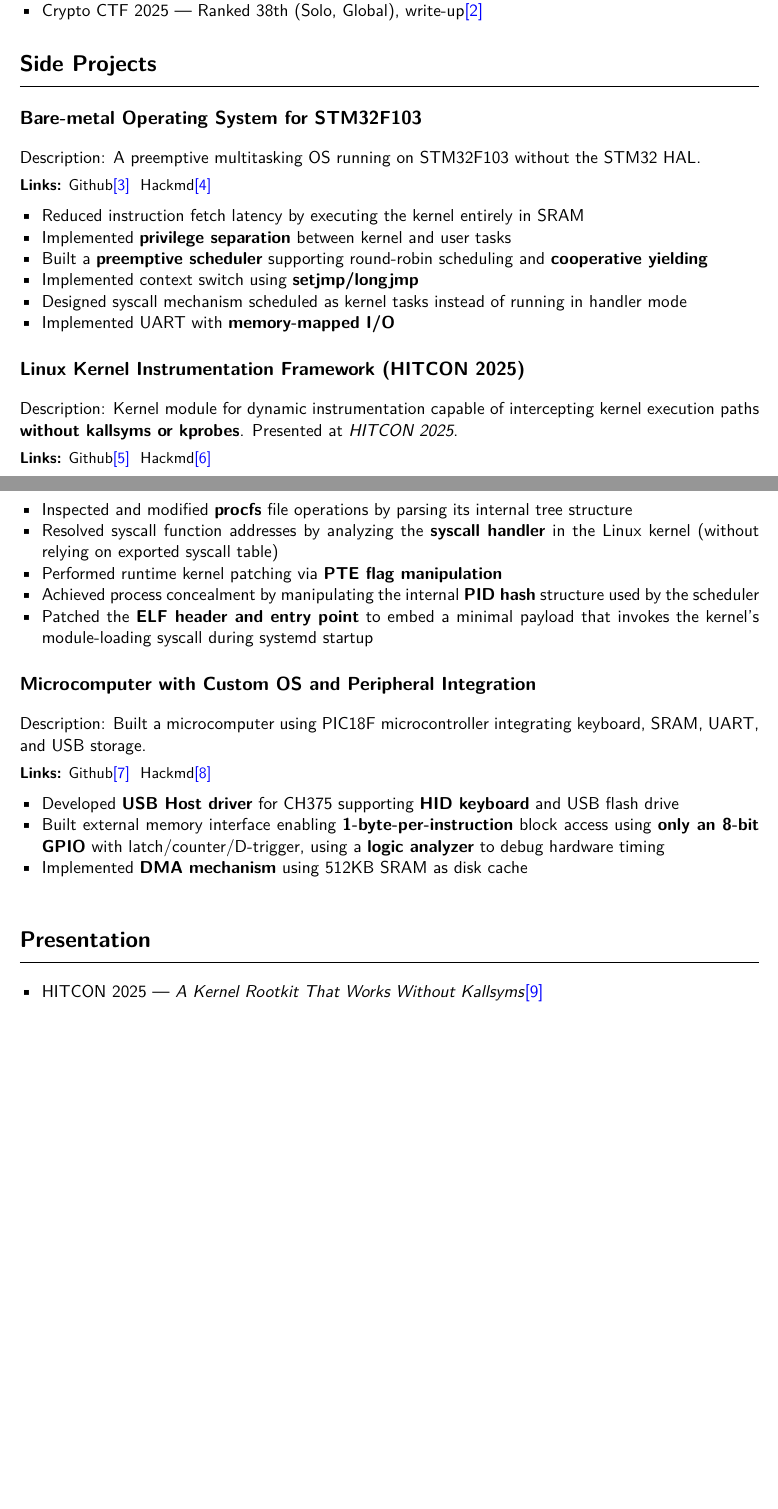
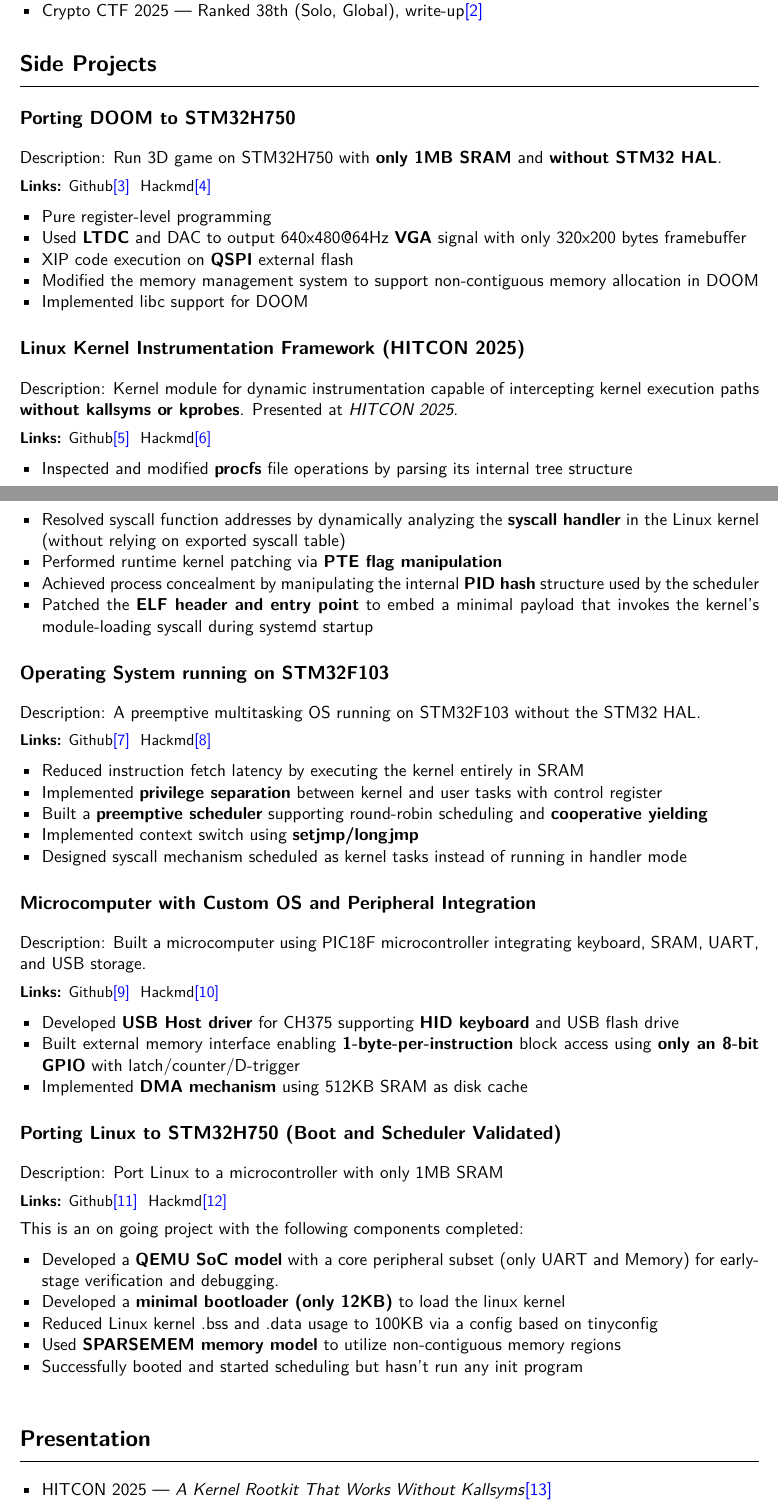
Before and after one commit to rota1001/resume, a LaTeX CV (resume.tex): two parts of pages 1 and 2 of 2 before the commit and two parts of pages 1 and 2 of 3 after it, joined at a grey line, cut so that both start at the same text, the shorter picture padded with empty space. Compiled offline with XeLaTeX.

Commit message:
Update resume

```diff
--- a/resume.tex
+++ b/resume.tex
@@ -55,25 +53,23 @@
 
 \section*{Side Projects}
 \vspace{-15pt}\noindent\rule{\linewidth}{0.6pt}\vspace{-6pt}
-\subsection*{Bare-metal Operating System for STM32F103}
 
+\subsection*{Porting DOOM to STM32H750}
 \vspace{4pt}
-Description: A preemptive multitasking OS running on STM32F103 without the STM32 HAL.
+Description: Run 3D game on STM32H750 with \textbf{only 1MB SRAM} and \textbf{without STM32 HAL}.
 
 \vspace{4pt}
 \noindent{\small\textbf{Links:} Github\hyperlink{l3}{[3]}\ \ Hackmd\hyperlink{l4}{[4]}}
 
 \begin{itemize}
-  \item Reduced instruction fetch latency by executing the kernel entirely in SRAM
-  \item Implemented \textbf{privilege separation} between kernel and user tasks
-  \item Built a \textbf{preemptive scheduler} supporting round-robin scheduling and \textbf{cooperative yielding}
-  \item Implemented context switch using \textbf{setjmp/longjmp}
-  \item Designed syscall mechanism scheduled as kernel tasks instead of running in handler mode
-  \item Implemented UART with \textbf{memory-mapped I/O}
+  \item Pure register-level programming
+  \item Used \textbf{LTDC} and DAC to output 640x480@64Hz \textbf{VGA} signal with only 320x200 bytes framebuffer
+  \item XIP code execution on \textbf{QSPI} external flash
+  \item Modified the memory management system to support non-contiguous memory allocation in DOOM
+  \item Implemented libc support for DOOM
 \end{itemize}
 
 \subsection*{Linux Kernel Instrumentation Framework (HITCON 2025)}
-
 \vspace{4pt}
 Description: Kernel module for dynamic instrumentation capable of intercepting kernel execution paths \textbf{without kallsyms or kprobes}. Presented at \emph{HITCON 2025}.
 
@@ -82,31 +78,64 @@ Description: Kernel module for dynamic instrumentation capable of intercepting k
 
 \begin{itemize}
   \item Inspected and modified \textbf{procfs} file operations by parsing its internal tree structure
-  \item Resolved syscall function addresses by analyzing the \textbf{syscall handler} in the Linux kernel (without relying on exported syscall table)
+  \item Resolved syscall function addresses by dynamically analyzing the \textbf{syscall handler} in the Linux kernel (without relying on exported syscall table)
   \item Performed runtime kernel patching via \textbf{PTE flag manipulation}
   \item Achieved process concealment by manipulating the internal \textbf{PID hash} structure used by the scheduler
   \item Patched the \textbf{ELF header and entry point} to embed a minimal payload that invokes the kernel's module-loading syscall during systemd startup
 \end{itemize}
 
-\subsection*{Microcomputer with Custom OS and Peripheral Integration}
+\subsection*{Operating System running on STM32F103}
+\vspace{4pt}
+Description: A preemptive multitasking OS running on STM32F103 without the STM32 HAL.
 
 \vspace{4pt}
-Description: Built a microcomputer using PIC18F microcontroller integrating keyboard, SRAM, UART, and USB storage.
-\vspace{4pt}
-
 \noindent{\small\textbf{Links:} Github\hyperlink{l7}{[7]}\ \ Hackmd\hyperlink{l8}{[8]}}
 
 \begin{itemize}
+  \item Reduced instruction fetch latency by executing the kernel entirely in SRAM
+  \item Implemented \textbf{privilege separation} between kernel and user tasks with control register
+  \item Built a \textbf{preemptive scheduler} supporting round-robin scheduling and \textbf{cooperative yielding}
+  \item Implemented context switch using \textbf{setjmp/longjmp}
+  \item Designed syscall mechanism scheduled as kernel tasks instead of running in handler mode
+\end{itemize}
+
+\subsection*{Microcomputer with Custom OS and Peripheral Integration}
+\vspace{4pt}
+Description: Built a microcomputer using PIC18F microcontroller integrating keyboard, SRAM, UART, and USB storage.
+
+\vspace{4pt}
+\noindent{\small\textbf{Links:} Github\hyperlink{l9}{[9]}\ \ Hackmd\hyperlink{l10}{[10]}}
+
+\begin{itemize}
   \item Developed \textbf{USB Host driver} for CH375 supporting \textbf{HID keyboard} and USB flash drive
-  \item Built external memory interface enabling \textbf{1-byte-per-instruction} block access using \textbf{only an 8-bit GPIO} with latch/counter/D-trigger, using a \textbf{logic analyzer} to debug hardware timing
+  \item Built external memory interface enabling \textbf{1-byte-per-instruction} block access using \textbf{only an 8-bit GPIO} with latch/counter/D-trigger
   \item Implemented \textbf{DMA mechanism} using 512KB SRAM as disk cache
 \end{itemize}
+
+\subsection*{Porting Linux to STM32H750 (Boot and Scheduler Validated)}
+\vspace{4pt}
+Description: Port Linux to a microcontroller with only 1MB SRAM
+
+\vspace{4pt}
+\noindent{\small\textbf{Links:} Github\hyperlink{l11}{[11]}\ \ Hackmd\hyperlink{l12}{[12]}}
+\vspace{4pt}
+
+This is an on going project with the following components completed:
+
+\begin{itemize}
+  \item Developed a \textbf{QEMU SoC model} with a core peripheral subset (only UART and Memory) for early-stage verification and debugging.
+  \item Developed a \textbf{minimal bootloader (only 12KB)} to load the linux kernel
+  \item Reduced Linux kernel .bss and .data usage to 100KB via a config based on tinyconfig
+  \item Used \textbf{SPARSEMEM memory model} to utilize non-contiguous memory regions
+  \item Successfully booted and started scheduling but hasn't run any init program
+\end{itemize}
+
 
 \vspace{6pt}
 \section*{Presentation}
 \vspace{-15pt}\noindent\rule{\linewidth}{0.6pt}\vspace{5pt}
 \begin{itemize}
-  \item HITCON 2025 --- \emph{A Kernel Rootkit That Works Without Kallsyms}\hyperlink{l9}{[9]}
+  \item HITCON 2025 --- \emph{A Kernel Rootkit That Works Without Kallsyms}\hyperlink{l13}{[13]}
 \end{itemize}
 
 \section*{Links}
```
Also changed, not shown: resume.pdf, resume.tex (19 more changed lines).
